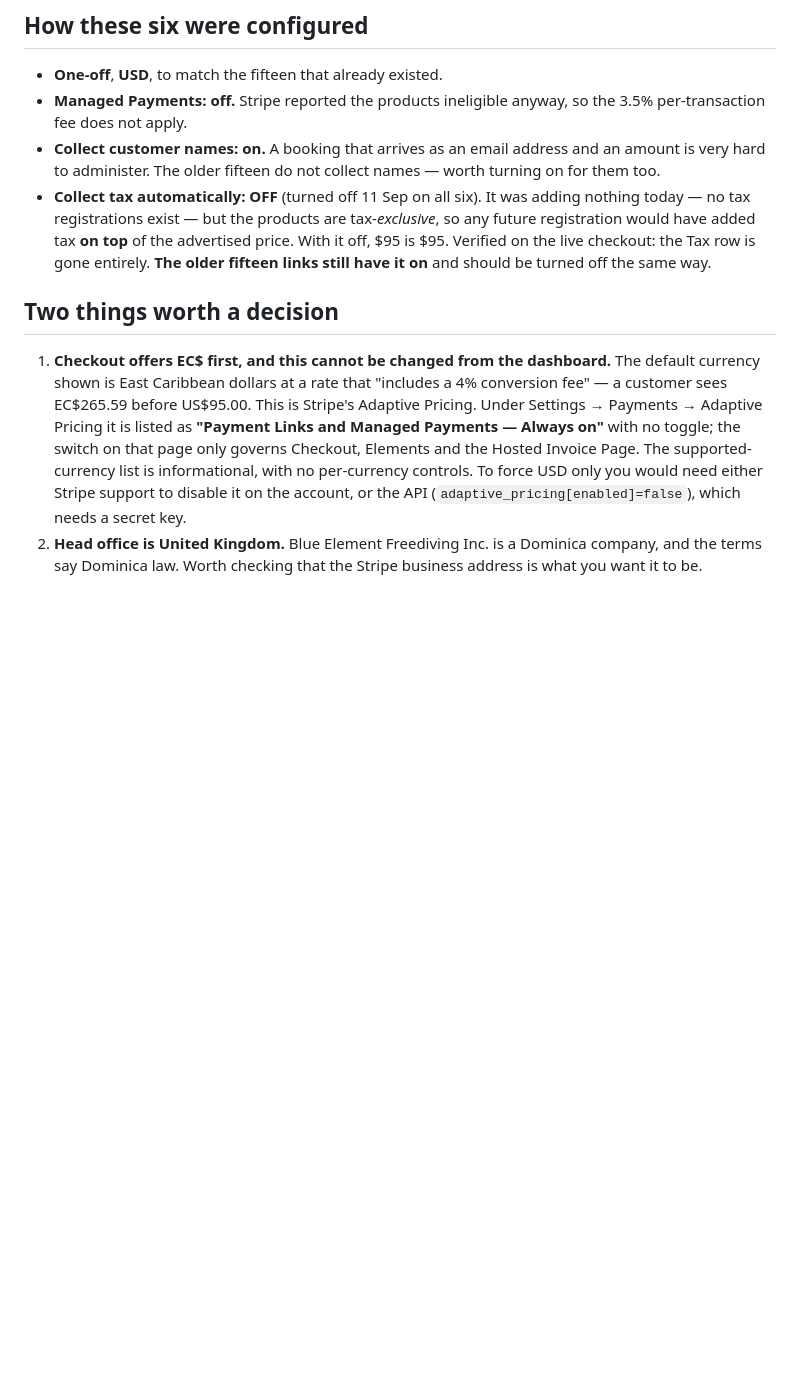
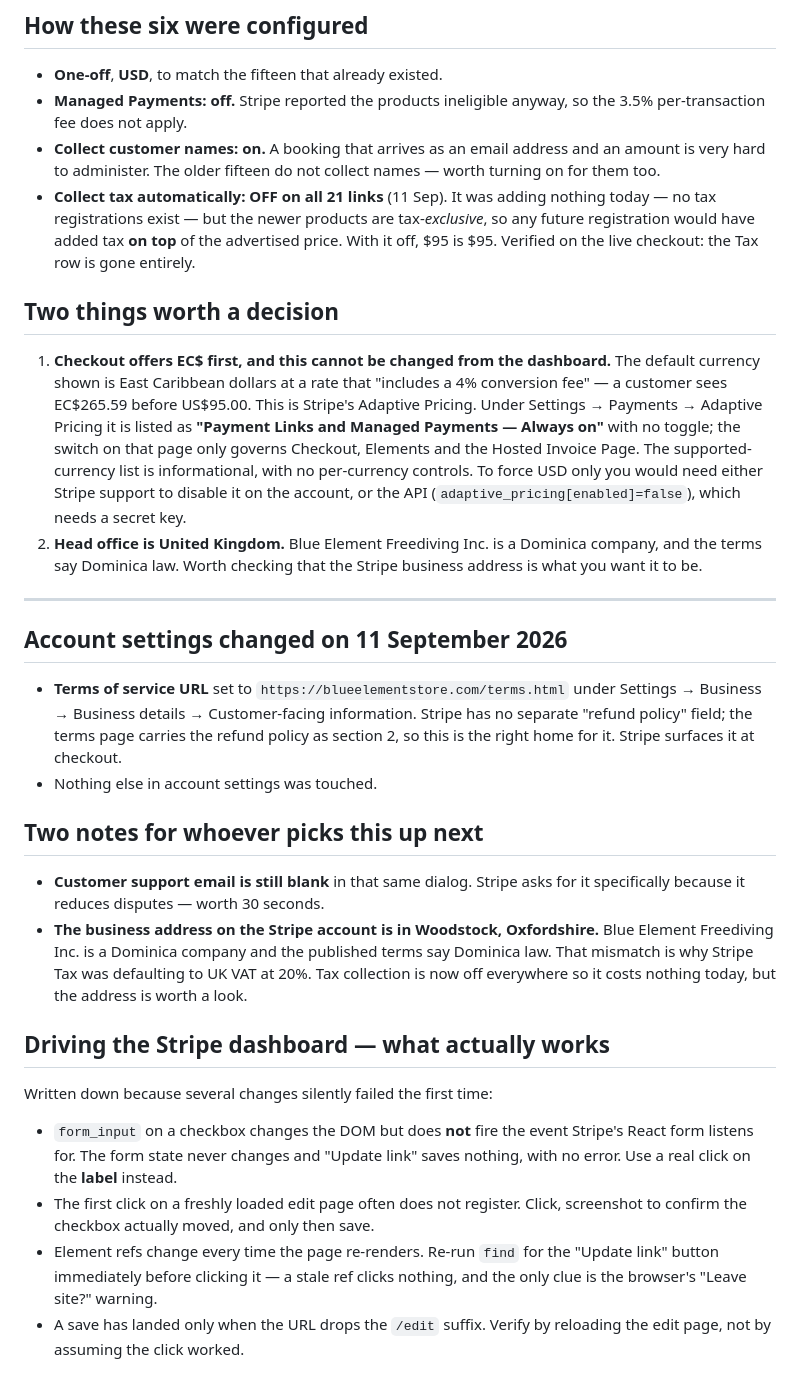
Before and after one commit to deepfieldstudios/blue-element, a Markdown page: STRIPE-LINKS.md, the part around the change. Drawn GitHub-style; blank space fills up the shorter version.

Commit message:
Record the Stripe account changes and the dashboard gotchas
Terms of service URL now points at the published terms page, which
carries the refund policy as section 2 — Stripe has no separate
refund-policy field. Tax collection is off across all 21 payment
links.

Also writes down how to drive the Stripe dashboard reliably, because
several changes silently failed first time round: form_input does not
fire React's change event, the first click on a freshly loaded page
often misses, refs go stale on re-render, and a save has only landed
when the URL drops /edit.

Co-Authored-By: Claude Opus 5 <noreply@anthropic.com>
Claude-Session: https://claude.ai/code/session_01JhrTAgYg5g4EZ24xitdrwz

```diff
--- a/STRIPE-LINKS.md
+++ b/STRIPE-LINKS.md
@@ -100,12 +100,11 @@ These fifteen are live and working. Listed so nothing gets duplicated.
 - **Collect customer names: on.** A booking that arrives as an email address and
   an amount is very hard to administer. The older fifteen do not collect names —
   worth turning on for them too.
-- **Collect tax automatically: OFF** (turned off 11 Sep on all six). It was
-  adding nothing today — no tax registrations exist — but the products are
+- **Collect tax automatically: OFF on all 21 links** (11 Sep). It was adding
+  nothing today — no tax registrations exist — but the newer products are
   tax-*exclusive*, so any future registration would have added tax **on top** of
   the advertised price. With it off, $95 is $95. Verified on the live checkout:
-  the Tax row is gone entirely. **The older fifteen links still have it on** and
-  should be turned off the same way.
+  the Tax row is gone entirely.
 
 ## Two things worth a decision
 
@@ -122,3 +121,39 @@ These fifteen are live and working. Listed so nothing gets duplicated.
 2. **Head office is United Kingdom.** Blue Element Freediving Inc. is a Dominica
    company, and the terms say Dominica law. Worth checking that the Stripe
    business address is what you want it to be.
+
+
+---
+
+## Account settings changed on 11 September 2026
+
+- **Terms of service URL** set to `https://blueelementstore.com/terms.html` under
+  Settings → Business → Business details → Customer-facing information. Stripe
+  has no separate "refund policy" field; the terms page carries the refund policy
+  as section 2, so this is the right home for it. Stripe surfaces it at checkout.
+- Nothing else in account settings was touched.
+
+## Two notes for whoever picks this up next
+
+- **Customer support email is still blank** in that same dialog. Stripe asks for
+  it specifically because it reduces disputes — worth 30 seconds.
+- **The business address on the Stripe account is in Woodstock, Oxfordshire.**
+  Blue Element Freediving Inc. is a Dominica company and the published terms say
+  Dominica law. That mismatch is why Stripe Tax was defaulting to UK VAT at 20%.
+  Tax collection is now off everywhere so it costs nothing today, but the address
+  is worth a look.
+
+## Driving the Stripe dashboard — what actually works
+
+Written down because several changes silently failed the first time:
+
+- `form_input` on a checkbox changes the DOM but does **not** fire the event
+  Stripe's React form listens for. The form state never changes and "Update link"
+  saves nothing, with no error. Use a real click on the **label** instead.
+- The first click on a freshly loaded edit page often does not register. Click,
+  screenshot to confirm the checkbox actually moved, and only then save.
+- Element refs change every time the page re-renders. Re-run `find` for the
+  "Update link" button immediately before clicking it — a stale ref clicks
+  nothing, and the only clue is the browser's "Leave site?" warning.
+- A save has landed only when the URL drops the `/edit` suffix. Verify by
+  reloading the edit page, not by assuming the click worked.
```
